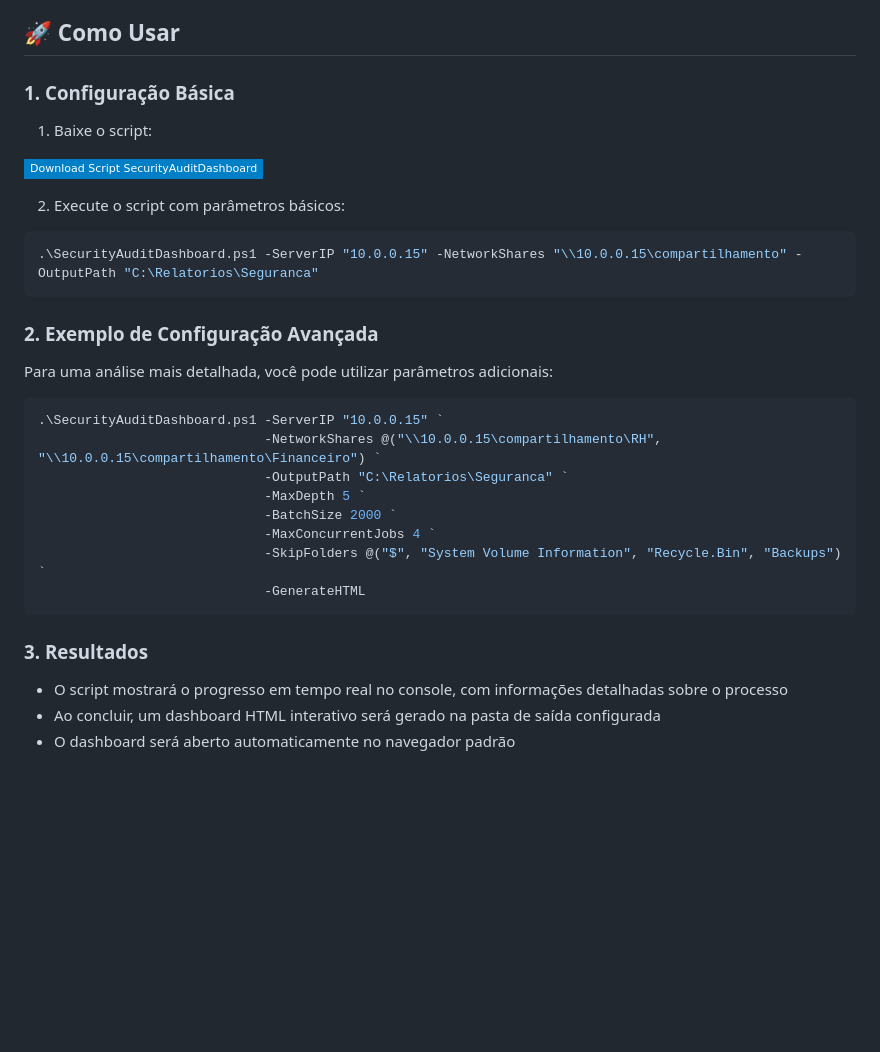
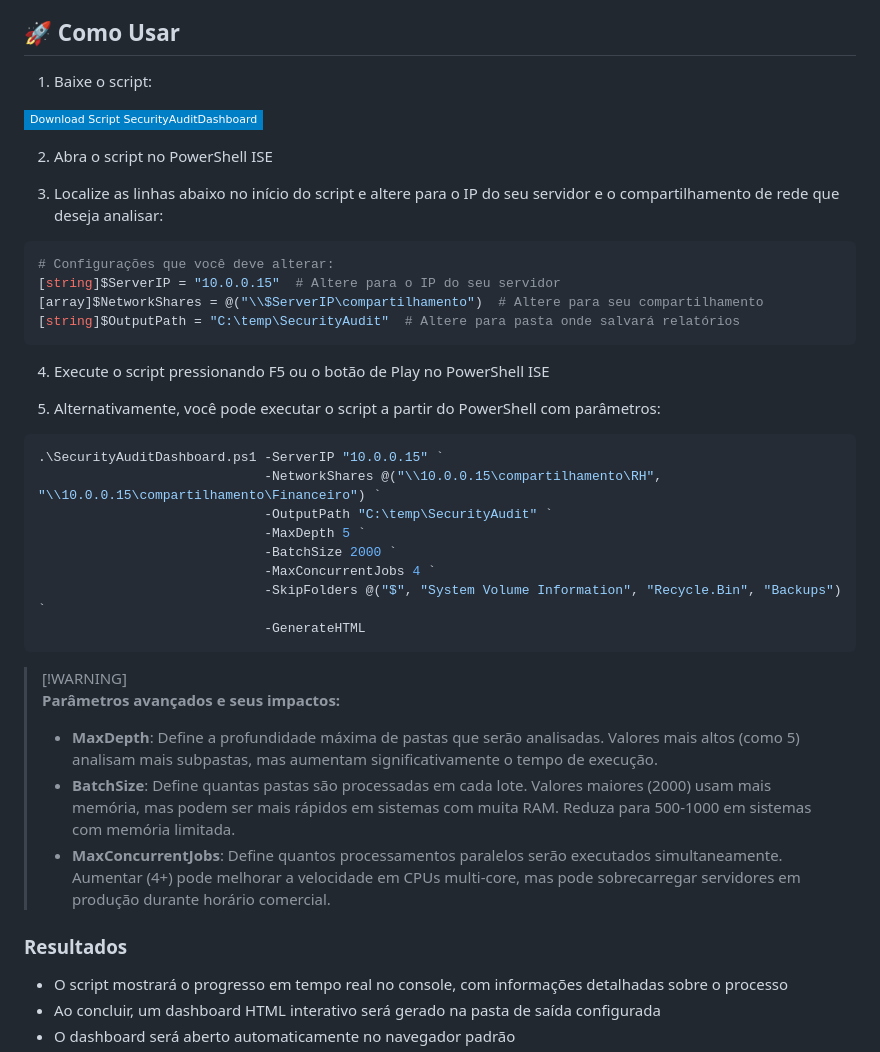
Before and after one commit to mathewsbuzetti/powershell-security-audit-dashboard, a Markdown page: README.md, the part around the change. Drawn GitHub-style; badges without logos; blank space fills up the shorter version.

````diff
--- a/README.md
+++ b/README.md
@@ -87,26 +87,29 @@ A ferramenta gera um dashboard HTML interativo que facilita a visualização e a
 
 ## 🚀 Como Usar
 
-### 1. Configuração Básica
-
 1. Baixe o script:
 
 [![Download Script SecurityAuditDashboard.ps1](https://img.shields.io/badge/Download%20Script%20SecurityAuditDashboard-blue?style=flat-square&logo=powershell)](https://github.com/mathewsbuzetti/powershell-security-audit-dashboard/blob/main/Script/SecurityAuditDashboard.ps1)
 
-2. Execute o script com parâmetros básicos:
+2. Abra o script no PowerShell ISE
+
+3. Localize as linhas abaixo no início do script e altere para o IP do seu servidor e o compartilhamento de rede que deseja analisar:
 
 ```powershell
-.\SecurityAuditDashboard.ps1 -ServerIP "10.0.0.15" -NetworkShares "\\10.0.0.15\compartilhamento" -OutputPath "C:\Relatorios\Seguranca"
+# Configurações que você deve alterar:
+[string]$ServerIP = "10.0.0.15"  # Altere para o IP do seu servidor
+[array]$NetworkShares = @("\\$ServerIP\compartilhamento")  # Altere para seu compartilhamento
+[string]$OutputPath = "C:\temp\SecurityAudit"  # Altere para pasta onde salvará relatórios
 ```
 
-### 2. Exemplo de Configuração Avançada
+4. Execute o script pressionando F5 ou o botão de Play no PowerShell ISE
 
-Para uma análise mais detalhada, você pode utilizar parâmetros adicionais:
+5. Alternativamente, você pode executar o script a partir do PowerShell com parâmetros:
 
 ```powershell
 .\SecurityAuditDashboard.ps1 -ServerIP "10.0.0.15" `
                              -NetworkShares @("\\10.0.0.15\compartilhamento\RH", "\\10.0.0.15\compartilhamento\Financeiro") `
-                             -OutputPath "C:\Relatorios\Seguranca" `
+                             -OutputPath "C:\temp\SecurityAudit" `
                              -MaxDepth 5 `
                              -BatchSize 2000 `
                              -MaxConcurrentJobs 4 `
@@ -114,7 +117,13 @@ Para uma análise mais detalhada, você pode utilizar parâmetros adicionais:
                              -GenerateHTML
 ```
 
-### 3. Resultados
+> [!WARNING]\
+> **Parâmetros avançados e seus impactos:**
+> - **MaxDepth**: Define a profundidade máxima de pastas que serão analisadas. Valores mais altos (como 5) analisam mais subpastas, mas aumentam significativamente o tempo de execução.
+> - **BatchSize**: Define quantas pastas são processadas em cada lote. Valores maiores (2000) usam mais memória, mas podem ser mais rápidos em sistemas com muita RAM. Reduza para 500-1000 em sistemas com memória limitada.
+> - **MaxConcurrentJobs**: Define quantos processamentos paralelos serão executados simultaneamente. Aumentar (4+) pode melhorar a velocidade em CPUs multi-core, mas pode sobrecarregar servidores em produção durante horário comercial.
+
+### Resultados
 - O script mostrará o progresso em tempo real no console, com informações detalhadas sobre o processo
 - Ao concluir, um dashboard HTML interativo será gerado na pasta de saída configurada
 - O dashboard será aberto automaticamente no navegador padrão
````
